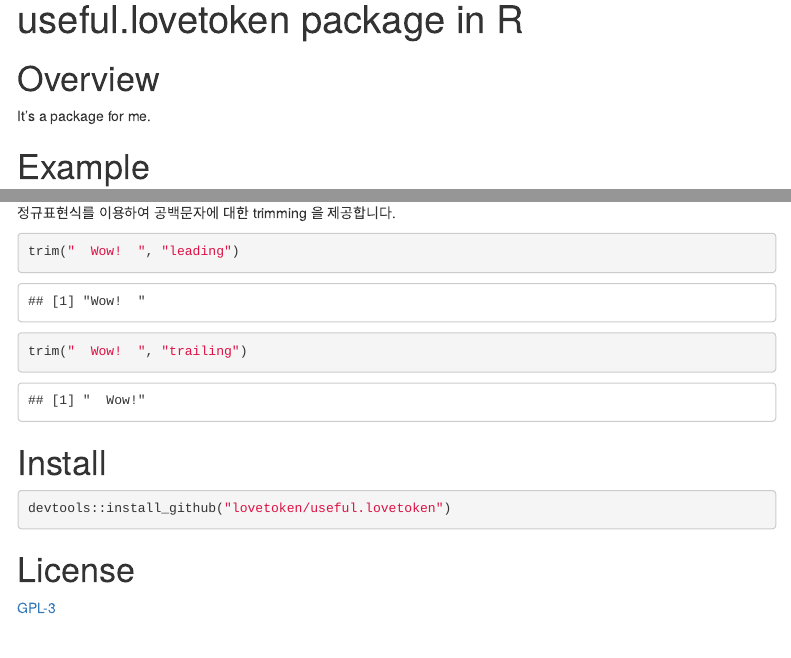
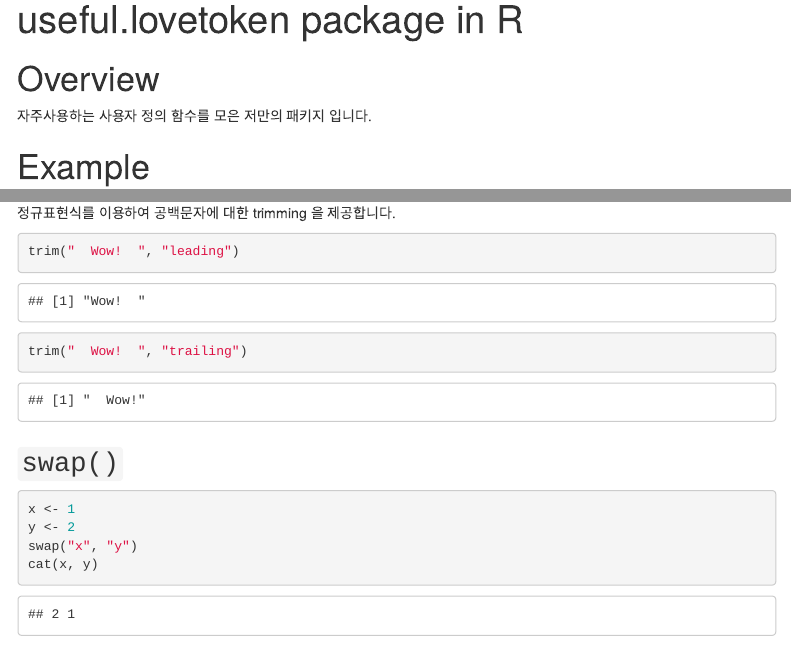
Before and after one commit to lovetoken/useful.lovetoken, an R Markdown document (README.rmd): the page in a window 1100 px wide, from its top, and a second part further down, joined at a grey line. Rendered offline with R 4.5, knitr and Pandoc, with nearby package versions; some code elsewhere in the file could not run offline; a font, style sheet, LaTeX package, included part or bibliography that could not be used is replaced or left out; menus at the side of the page are left out.

Commit message:
V0.1.0.0090 commit
Add `swap()` function

````diff
--- a/README.rmd
+++ b/README.rmd
@@ -21,7 +21,7 @@ set.seed(1004)
 
 # Overview
 
-It's a package for me.
+자주사용하는 사용자 정의 함수를 모은 저만의 패키지 입니다.
 
 # Example
 
@@ -64,6 +64,19 @@ trim("  Wow!  ", "leading")
 trim("  Wow!  ", "trailing")
 ```
 
+## `swap()`
+
+```{r eval = F}
+x <- 1
+y <- 2
+swap("x", "y")
+cat(x, y)
+```
+
+```
+## 2 1
+```
+
 # Install
 
 ```{r eval=F}
````
Also changed, not shown: R/swap.R (added, +15 -0 lines), README.html, README.md, 3 other files.
